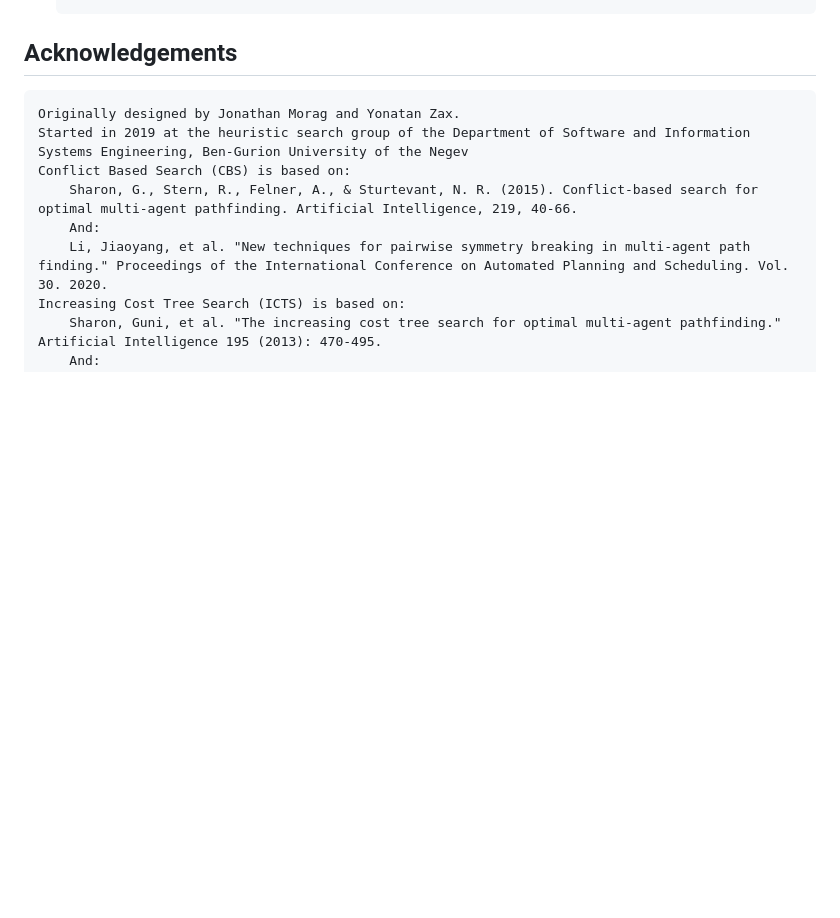
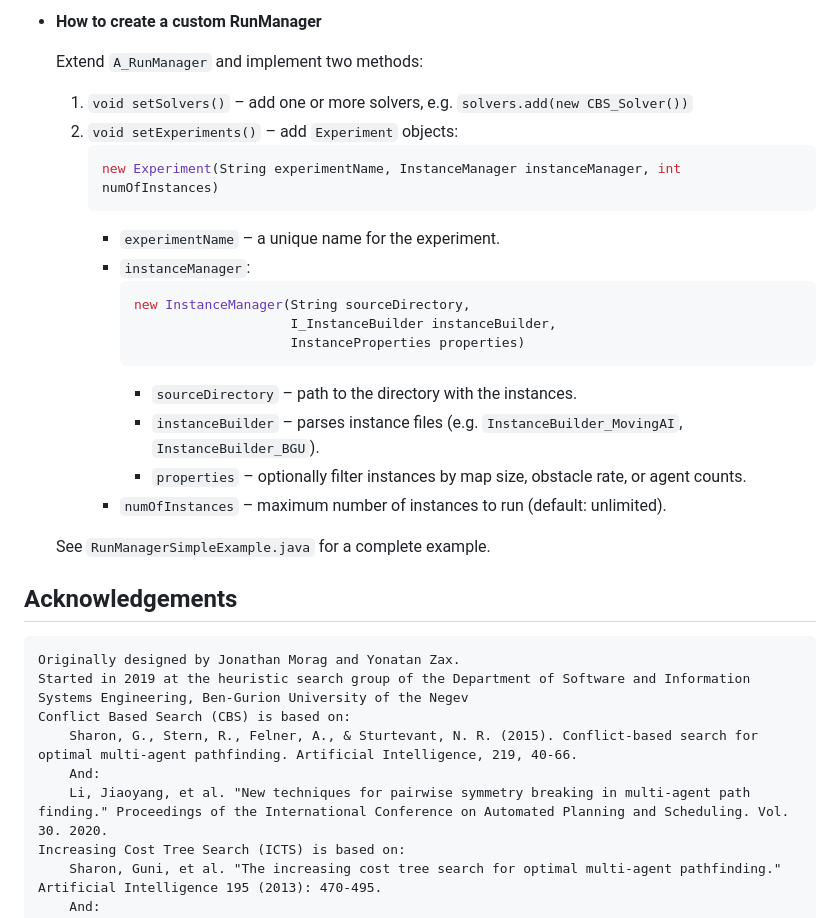
Before and after one commit to J-morag/MAPF, a Markdown page: README.md, the part around one of its changes. Drawn GitHub-style; blank space fills up the shorter version.

````diff
--- a/README.md
+++ b/README.md
@@ -99,3 +116,24 @@ Modify the `Main.java` file to run your experiment. Examples are provided in the
+* **How to create a custom RunManager**
+
+  Extend `A_RunManager` and implement two methods:
+  1. `void setSolvers()` – add one or more solvers, e.g. `solvers.add(new CBS_Solver())`
+  2. `void setExperiments()` – add `Experiment` objects:
+     ```java
+     new Experiment(String experimentName, InstanceManager instanceManager, int numOfInstances)
+     ```
+     * `experimentName` – a unique name for the experiment.
+     * `instanceManager`:
+       ```java
+       new InstanceManager(String sourceDirectory,
+                           I_InstanceBuilder instanceBuilder,
+                           InstanceProperties properties)
+       ```
+       * `sourceDirectory` – path to the directory with the instances.
+       * `instanceBuilder` – parses instance files (e.g. `InstanceBuilder_MovingAI`, `InstanceBuilder_BGU`).
+       * `properties` – optionally filter instances by map size, obstacle rate, or agent counts.
+     * `numOfInstances` – maximum number of instances to run (default: unlimited).
+
+  See `RunManagerSimpleExample.java` for a complete example.
 
 ## Acknowledgements
     Originally designed by Jonathan Morag and Yonatan Zax.
````
Also changed, not shown: other parts of README.md (+53 -36 lines).
